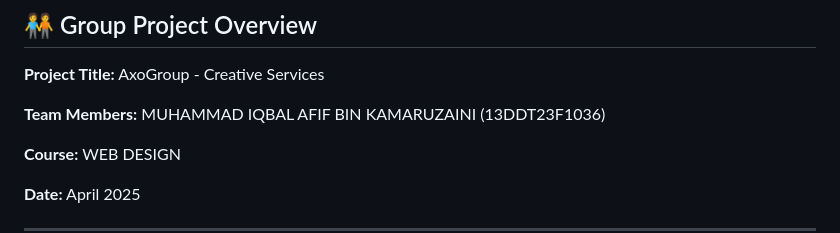
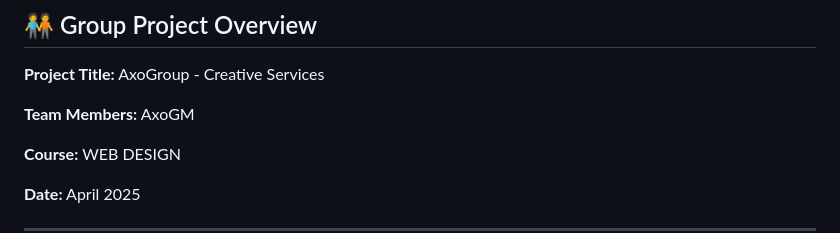
Before and after one commit to TheCreateGM/jqm-web-project, a Markdown page: README.md, the part around the change. Rendered like a GitHub page.

```diff
--- a/README.md
+++ b/README.md
@@ -4,7 +4,7 @@
 
 **Project Title:** AxoGroup - Creative Services
 
-**Team Members:** MUHAMMAD IQBAL AFIF BIN KAMARUZAINI (13DDT23F1036)
+**Team Members:** AxoGM
 
 **Course:** WEB DESIGN
 
```
